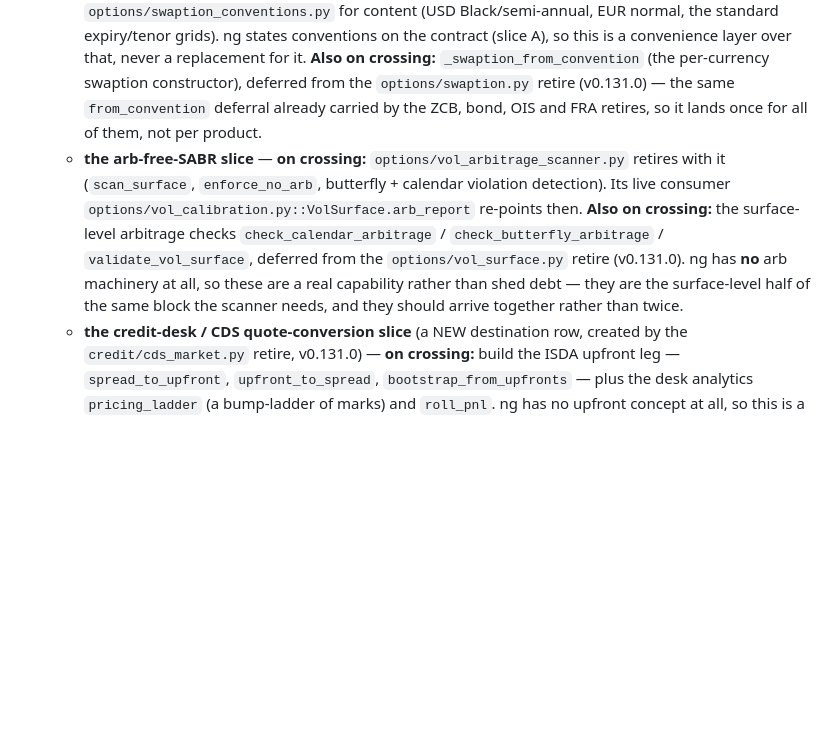
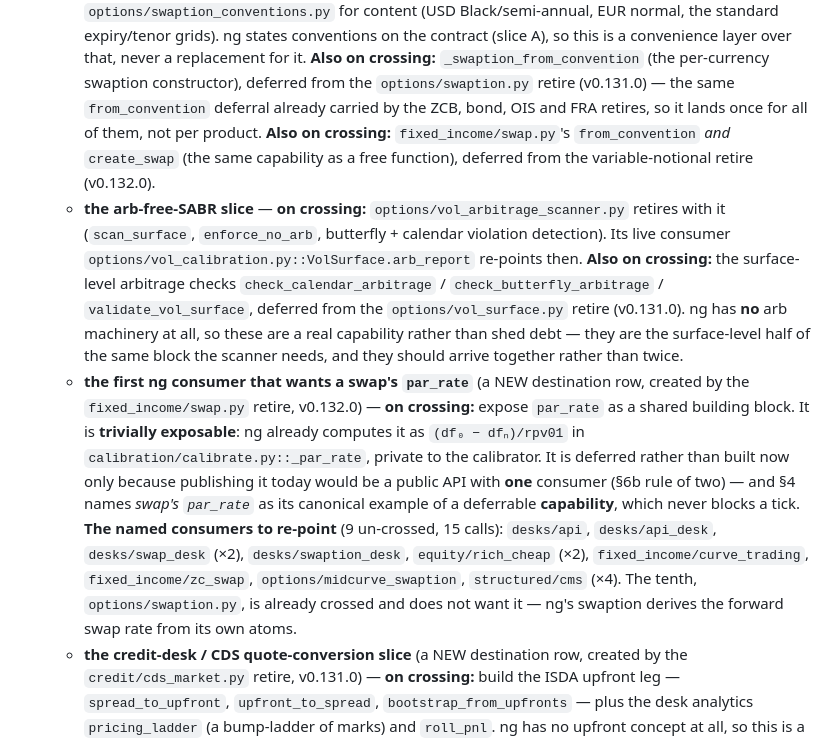
Before and after one commit to bdcbqa314159/pricebook-migration, a Markdown page: docs/handoffs/quarry_reconciliation.md, the part around one of its changes. GitHub-like rendering; blank space fills up the shorter version.

```diff
--- a/docs/handoffs/quarry_reconciliation.md
+++ b/docs/handoffs/quarry_reconciliation.md
@@ -589,7 +623,9 @@ physical `git mv` batches at the next topic close, doc 18 §9). The 6 Topic-1 mo
     layer over that, never a replacement for it. **Also on crossing:** `_swaption_from_convention`
     (the per-currency swaption constructor), deferred from the `options/swaption.py` retire
     (v0.131.0) — the same `from_convention` deferral already carried by the ZCB, bond, OIS and FRA
-    retires, so it lands once for all of them, not per product.
+    retires, so it lands once for all of them, not per product. **Also on crossing:** `fixed_income/swap.py`'s
+    `from_convention` *and* `create_swap` (the same capability as a free function), deferred from
+    the variable-notional retire (v0.132.0).
   - **the arb-free-SABR slice** — **on crossing:** `options/vol_arbitrage_scanner.py` retires with it
     (`scan_surface`, `enforce_no_arb`, butterfly + calendar violation detection). Its live consumer
     `options/vol_calibration.py::VolSurface.arb_report` re-points then. **Also on crossing:** the surface-level
@@ -597,6 +633,18 @@ physical `git mv` batches at the next topic close, doc 18 §9). The 6 Topic-1 mo
     deferred from the `options/vol_surface.py` retire (v0.131.0). ng has **no** arb machinery at all,
     so these are a real capability rather than shed debt — they are the surface-level half of the same
     block the scanner needs, and they should arrive together rather than twice.
+  - **the first ng consumer that wants a swap's `par_rate`** (a NEW destination row, created by the
+    `fixed_income/swap.py` retire, v0.132.0) — **on crossing:** expose `par_rate` as a shared
+    building block. It is **trivially exposable**: ng already computes it as
+    `(df₀ − dfₙ)/rpv01` in `calibration/calibrate.py::_par_rate`, private to the calibrator. It is
+    deferred rather than built now only because publishing it today would be a public API with
+    **one** consumer (§6b rule of two) — and §4 names *swap's `par_rate`* as its canonical example
+    of a deferrable **capability**, which never blocks a tick. **The named consumers to re-point**
+    (9 un-crossed, 15 calls): `desks/api`, `desks/api_desk`, `desks/swap_desk` (×2),
+    `desks/swaption_desk`, `equity/rich_cheap` (×2), `fixed_income/curve_trading`,
+    `fixed_income/zc_swap`, `options/midcurve_swaption`, `structured/cms` (×4). The tenth,
+    `options/swaption.py`, is already crossed and does not want it — ng's swaption derives the
+    forward swap rate from its own atoms.
   - **the credit-desk / CDS quote-conversion slice** (a NEW destination row, created by the
     `credit/cds_market.py` retire, v0.131.0) — **on crossing:** build the ISDA upfront leg —
     `spread_to_upfront`, `upfront_to_spread`, `bootstrap_from_upfronts` — plus the desk analytics
```
Also changed, not shown: other parts of docs/handoffs/quarry_reconciliation.md (+35 -1 lines), docs/README.md (+1 -1 lines), docs/handoffs/spec_variable_notional_swap.md (+7 -3 lines).
